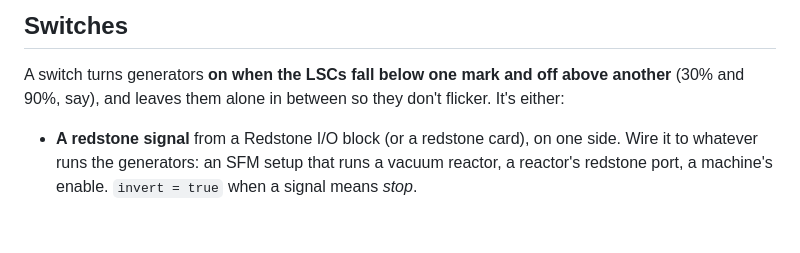
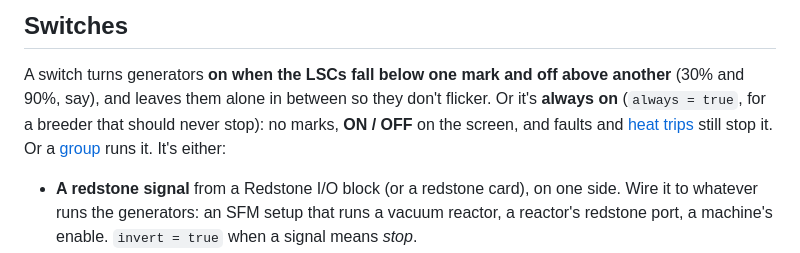
Before and after one commit to aharabedian/lumen, a Markdown page: docs/setup.md, the part around one of its changes. Drawn GitHub-style; blank space fills up the shorter version.

```diff
--- a/docs/setup.md
+++ b/docs/setup.md
@@ -123,7 +125,9 @@ source, a group with no members or with steps that run more than it has.
 ## Switches
 
 A switch turns generators **on when the LSCs fall below one mark and off above another** (30% and 90%, say),
-and leaves them alone in between so they don't flicker. It's either:
+and leaves them alone in between so they don't flicker. Or it's **always on** (`always = true`, for a breeder
+that should never stop): no marks, **ON / OFF** on the screen, and faults and [heat trips](#heat-trips) still
+stop it. Or a [group](#groups) runs it. It's either:
 
 - **A redstone signal** from a Redstone I/O block (or a redstone card), on one side. Wire it to whatever runs
   the generators: an SFM setup that runs a vacuum reactor, a reactor's redstone port, a machine's enable.
```
Also changed, not shown: other parts of docs/setup.md (+7 -5 lines), CHANGELOG.md (+4 -1 lines), docs/configuration.md (+3 -1 lines), docs/images/lumen-group.png, docs/images/lumen-setup.png, docs/images/lumen-tiles-wall.png, 11 other files.
